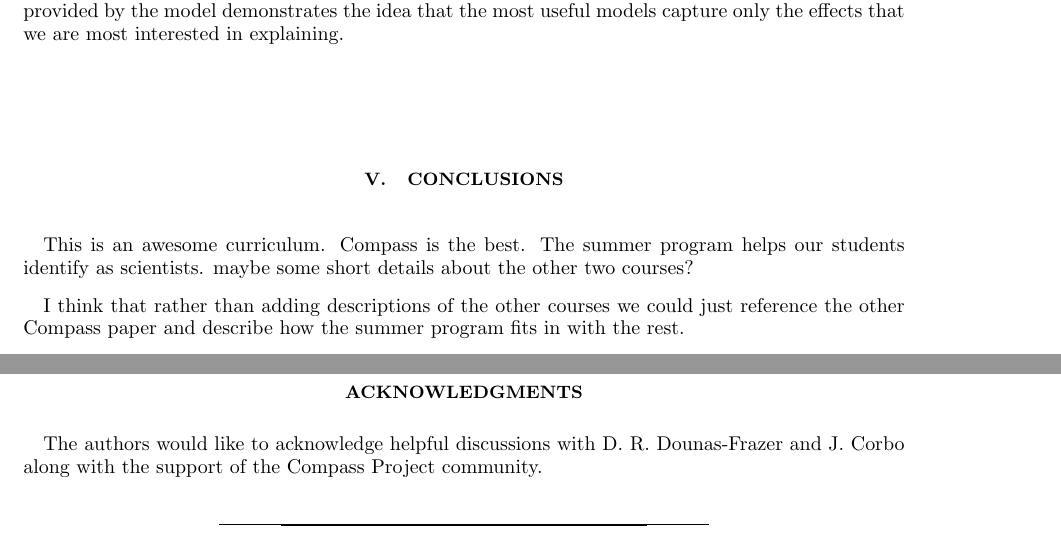
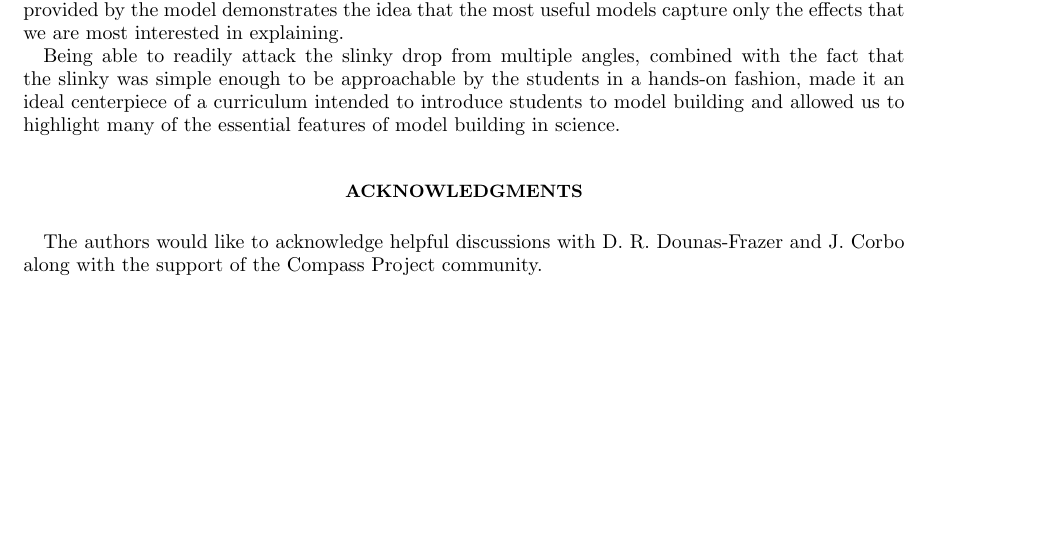
Before and after one commit to PunitGandhi/SlinkySummer, a LaTeX paper (slinky.tex): two parts of pages 6 and 7 of 7 before the commit and part of page 6 of 7 after it, the two joined at a grey line, cut so that both start at the same text, the shorter picture padded with empty space. Compiled offline with pdfLaTeX.

Commit message:
Wrote conclusions
At least for the time being, removed the conclusions section. This basically treats the discussion section as the conclusion. I took a stab at writing a concluding paragraph for this section which would serve as the conclusions of the paper.

```diff
--- a/slinky.tex
+++ b/slinky.tex
@@ -448,14 +448,11 @@ nonessential parts. The great insight provided by the
 model demonstrates the idea that the most useful models
 capture only the effects that we are most interested in explaining.
 
-\section{Conclusions}
-This is an awesome curriculum.  Compass is the best.  The summer program helps
-our students identify as scientists.  maybe some short details about the other
-two courses?
-
-I think that rather than adding descriptions of the other courses we could just
-reference the other Compass paper and describe how the summer program fits in
-with the rest.
+Being able to readily attack the slinky drop from multiple angles, combined with
+the fact that the slinky was simple enough to be approachable by the students
+in a hands-on fashion, made it an ideal centerpiece of a curriculum intended to
+introduce students to model building and allowed us to highlight many of the
+essential features of model building in science.
 
 
 \acknowledgments The authors would like to acknowledge helpful discussions with
```
Also changed, not shown: slinky.tex (4 more changed lines).
